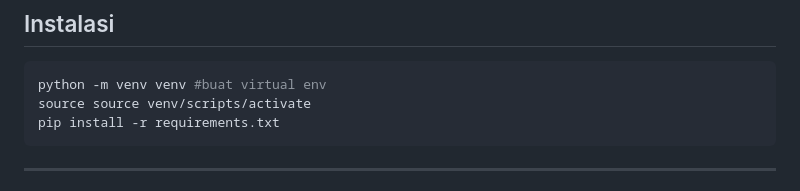
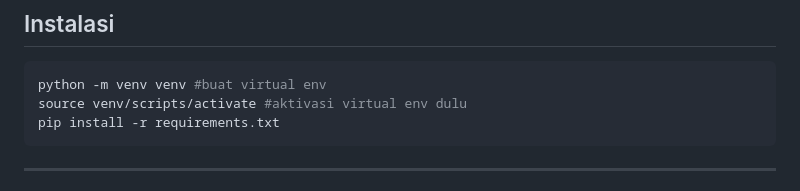
Before and after one commit to sapto-nugroho/crypto-agriculture, a Markdown page: README.md, the part around the change. Drawn GitHub-style.

````diff
--- a/README.md
+++ b/README.md
@@ -26,7 +26,7 @@ smart_agriculture/
 
 ```bash
 python -m venv venv #buat virtual env
-source source venv/scripts/activate
+source venv/scripts/activate #aktivasi virtual env dulu
 pip install -r requirements.txt
 ```
 
````
